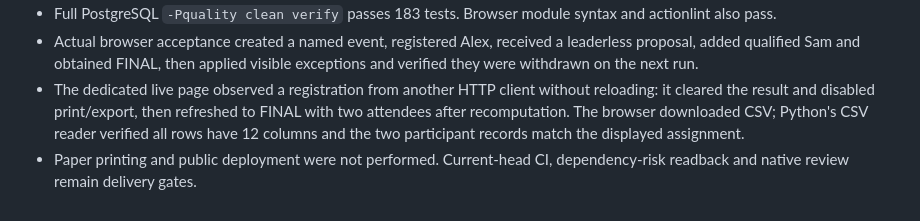
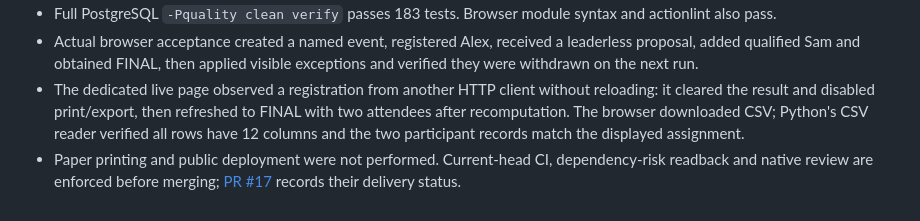
Before and after one commit to auricless/divided-session-manager, a Markdown page: docs/web-workflow.md, the part around the change. GitHub-like rendering.

```diff
--- a/docs/web-workflow.md
+++ b/docs/web-workflow.md
@@ -18,4 +18,4 @@ Browser code uses safe DOM text rendering and external modules. Templates escape
 - Full PostgreSQL `-Pquality clean verify` passes 183 tests. Browser module syntax and actionlint also pass.
 - Actual browser acceptance created a named event, registered Alex, received a leaderless proposal, added qualified Sam and obtained FINAL, then applied visible exceptions and verified they were withdrawn on the next run.
 - The dedicated live page observed a registration from another HTTP client without reloading: it cleared the result and disabled print/export, then refreshed to FINAL with two attendees after recomputation. The browser downloaded CSV; Python's CSV reader verified all rows have 12 columns and the two participant records match the displayed assignment.
-- Paper printing and public deployment were not performed. Current-head CI, dependency-risk readback and native review remain delivery gates.
+- Paper printing and public deployment were not performed. Current-head CI, dependency-risk readback and native review are enforced before merging; [PR #17](https://github.com/auricless/divided-session-manager/pull/17) records their delivery status.
```
Also changed, not shown: README.md (+1 -1 lines), docs/srs-acceptance-audit.md (+2 -2 lines).
